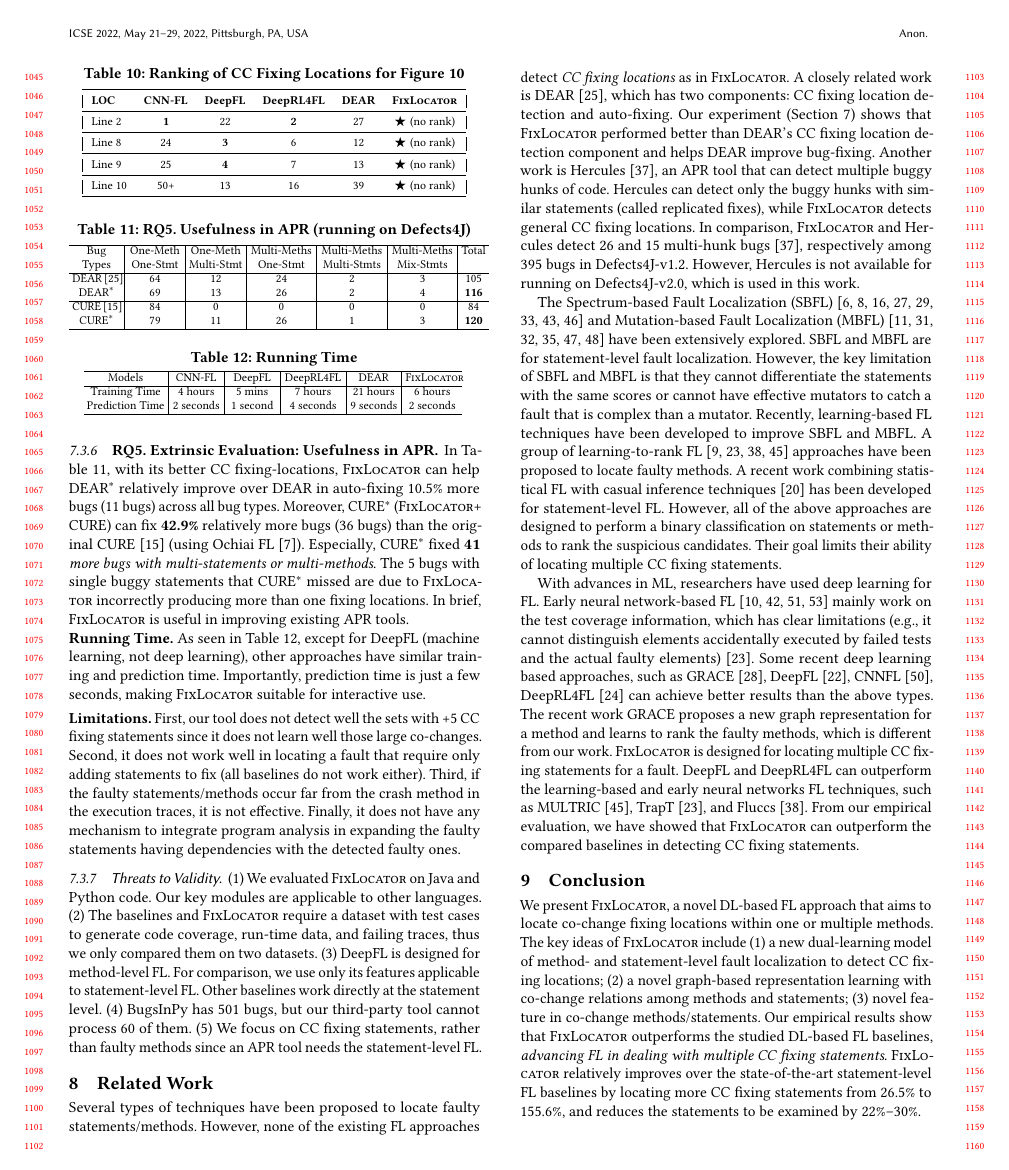
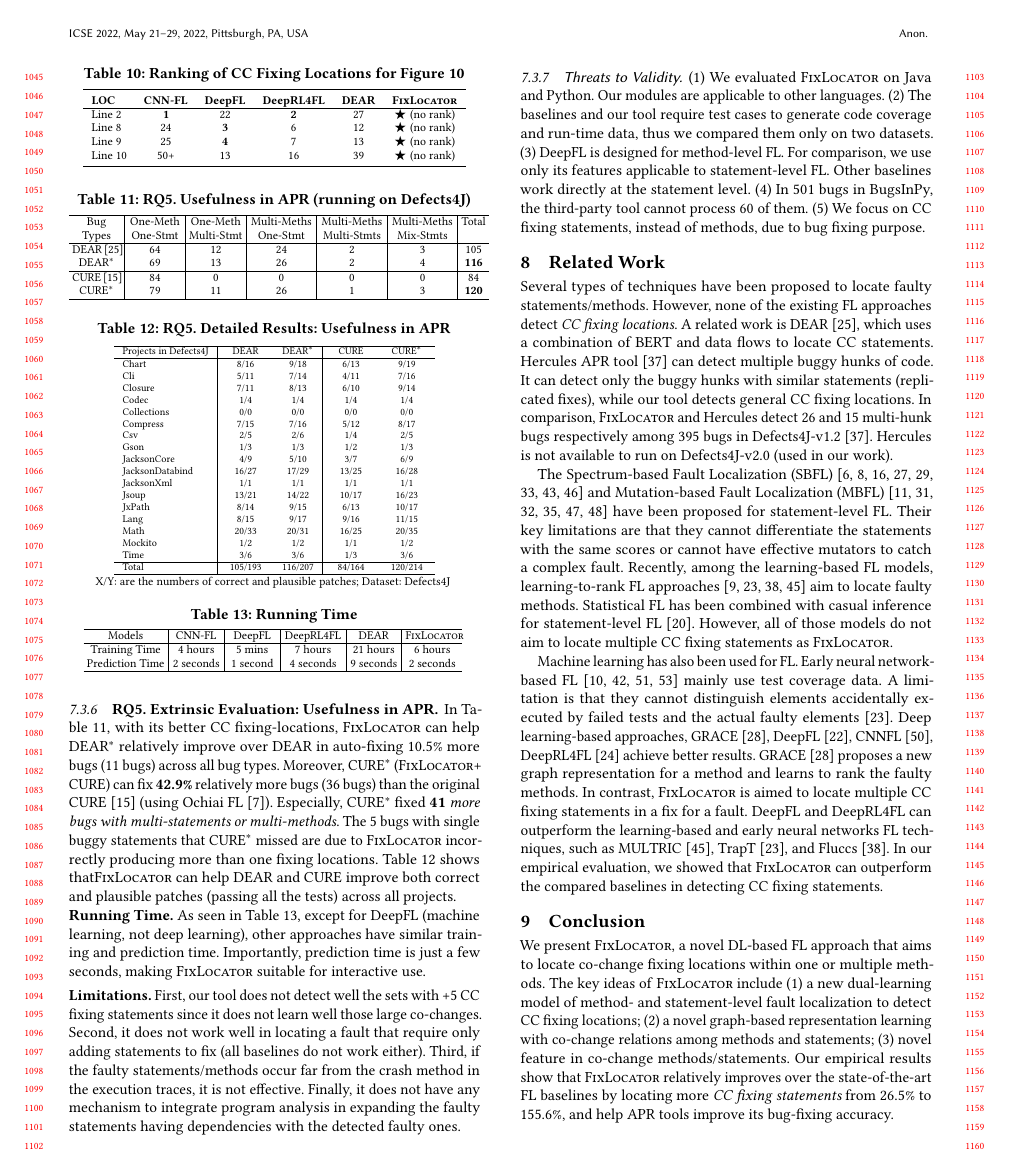
Before and after one commit to tien-n-nguyen/fixlocator, a LaTeX paper (icse22.tex, which reads sections/RQ5-result.tex, sections/conclusion.tex, sections/related.tex): page 10 of 12. Compiled offline with pdfLaTeX.

Commit message:
adding the detailed result table back

```diff
--- a/sections/RQ5-result.tex
+++ b/sections/RQ5-result.tex
@@ -8,7 +8,10 @@ FL~\cite{Ochiai}). Especially, CURE$^{*}$ fixed {\bf 41} {\em more bugs
 with multi-statements or multi-methods}. The 5 bugs with
 single buggy statements that CURE$^{*}$ missed are due to {\tool}
 incorrectly producing more than one fixing locations.
-In brief, {\tool} is useful in improving existing APR tools.
+%In brief, {\tool} is useful in improving existing APR tools.
+Table~\ref{RQ5_2} shows that{\tool} can help DEAR and CURE improve
+both correct and plausible patches (passing all the tests) across all
+projects.
 
 %In Table~\ref{RQ5_1}, with {\tool}'s detecting CC fixing statements,
 %DEAR$^{*}$ can auto-fix {\bf 16.7\%} relatively more multi-statement
@@ -49,11 +52,51 @@ In brief, {\tool} is useful in improving existing APR tools.
 \vspace{-5pt}
 \end{table}
 
+\begin{table}[t]
+	\caption{RQ5. Detailed Results: Usefulness in APR}
+	\vspace{-10pt}
+	\begin{center}
+        %\footnotesize
+        \scriptsize
+		\renewcommand{\arraystretch}{1}
+		\begin{tabular}{l|p{0.8cm}<{\centering}c|p{0.8cm}<{\centering}p{0.8cm}<{\centering}p{0.8cm}<{\centering}}
+		    \hline
+		    Projects in Defects4J 	    & DEAR  & DEAR$^{*}$ & CURE  & CURE$^{*}$  \\
+		    \hline
+		    Chart       	& 8/16  &  9/18      & 6/13     & 9/19         \\
+		    Cli        	    & 5/11  &  7/14 	 & 4/11  	  & 7/16         \\
+		    Closure     	& 7/11  &  8/13  	 & 6/10   	  & 9/14         \\
+		    Codec       	& 1/4   &  1/4  	 & 1/4    	  & 1/4          \\
+		    Collections 	& 0/0   &  0/0       & 0/0     	  & 0/0          \\
+		    Compress   		& 7/15  &  7/16      & 5/12   	  & 8/17         \\
+		    Csv         	& 2/5   &  2/6       & 1/4    	  & 2/5          \\
+		    Gson            & 1/3   &  1/3       & 1/2    	  & 1/3          \\
+		    JacksonCore     & 4/9   &  5/10      & 3/7     	  & 6/9          \\
+		    JacksonDatabind & 16/27 &  17/29     & 13/25  	  & 16/28        \\
+		    JacksonXml      & 1/1   &  1/1       & 1/1     	  & 1/1          \\
+		    Jsoup           & 13/21 &  14/22     & 10/17  	  & 16/23        \\
+		    JxPath          & 8/14  &  9/15      & 6/13   	  & 10/17        \\
+		    Lang            & 8/15  &  9/17      & 9/16  	  & 11/15        \\
+		    Math            & 20/33 &  20/31     & 16/25  	  & 20/35        \\
+		    Mockito         & 1/2   &  1/2       & 1/1    	  & 1/2          \\
+		    Time            & 3/6   &  3/6       & 1/3    	  & 3/6          \\
+			\hline
+			Total           & 105/193  &  116/207  & 84/164       & 120/214         \\
+			\hline
+		\end{tabular}
+
+{\footnotesize X/Y: are the numbers of correct and plausible patches; Dataset: Defects4J}
+		\label{RQ5_2}
+	\end{center}
+\vspace{-5pt}
+\end{table}
+
 %\begin{table}[t]
 %	\caption{RQ5. Detailed Results: Usefulness in APR}
 %	\vspace{-10pt}
 %	\begin{center}
-%        \footnotesize
+        %\footnotesize
+%        \scriptsize
 %		\renewcommand{\arraystretch}{1}
 %		\begin{tabular}{l|p{0.8cm}<{\centering}p{0.8cm}<{\centering}p{0.8cm}<{\centering}p{0.8cm}<{\centering}p{0.8cm}<{\centering}}
 %		    \hline
--- a/sections/conclusion.tex
+++ b/sections/conclusion.tex
@@ -6,12 +6,14 @@ ideas of {\tool} include (1) a new dual-learning model of method- and
 statement-level fault localization to detect CC fixing locations; (2)
 a novel graph-based representation learning with co-change relations
 among methods and statements; (3) novel feature in co-change
-methods/statements. Our empirical results show that {\tool}
-outperforms the studied DL-based FL baselines, {\em advancing FL in
-  dealing with multiple CC fixing statements}.
+methods/statements. Our empirical results show that
+%{\tool} outperforms the studied DL-based FL baselines, {\em advancing
+%  FL in dealing with multiple CC fixing statements}.
 %
-{\tool} relatively improves over the state-of-the-art statement-level
-FL baselines by locating more CC fixing statements from 26.5\% to
-155.6\%, and reduces the statements to be examined by 22\%--30\%.
+{\tool} relatively improves over the state-of-the-art
+FL baselines by locating more {\em CC fixing statements} from 26.5\% to
+155.6\%, and help APR tools improve its bug-fixing accuracy.
+
+%, and reduces the statements to be examined by 22\%--30\%.
 
 %{\bf 1) PYTHON RESULT, 2) RELATED WORK, 3) WEBSITE.}
--- a/sections/related.tex
+++ b/sections/related.tex
@@ -4,19 +4,21 @@
 
 Several types of techniques have been proposed to locate faulty
 statements/methods. However, none of the existing FL approaches detect
-{\em CC fixing locations} as in {\tool}. A closely related work is
-DEAR~\cite{icse22}, which has two components: CC fixing
-location detection and auto-fixing. Our experiment
-(Section~\ref{sec:eval}) shows that {\tool} performed better than
-DEAR's CC fixing location detection component and helps DEAR
-improve bug-fixing. Another work is
-Hercules~\cite{hercules-icse19}, an APR tool that can detect multiple
-buggy hunks of code. Hercules can detect only the buggy hunks with
-similar statements (called replicated fixes), while {\tool} detects
-general CC fixing locations. In comparison, {\tool} and Hercules
-detect 26 and 15 multi-hunk bugs~\cite{hercules-icse19}, respectively
-among 395 bugs in Defects4J-v1.2. However, Hercules is not available
-for running on Defects4J-v2.0, which is used in this work.
+{\em CC fixing locations}.
+%as in {\tool}.
+A related work is DEAR~\cite{icse22}, which uses a combination
+of BERT and data flows to locate CC statements.
+%which has two components: CC fixing location detection and auto-fixing.
+%Our experiment (Section~\ref{sec:eval}) shows that {\tool} performed
+%better than DEAR's CC fixing location detection component and helps
+%DEAR improve bug-fixing.
+Hercules APR tool~\cite{hercules-icse19} can detect multiple buggy
+hunks of code. It can detect only the buggy hunks with similar
+statements (replicated fixes), while our tool detects general CC
+fixing locations. In comparison, {\tool} and Hercules detect 26 and 15
+multi-hunk bugs respectively among 395 bugs in
+Defects4J-v1.2~\cite{hercules-icse19}. Hercules is not
+available to run on Defects4J-v2.0 (used in our work).
 
 The Spectrum-based Fault Localization
 (SBFL)~\cite{zhang2011localizing, abreu2007accuracy,
@@ -24,41 +26,43 @@ The Spectrum-based Fault Localization
   wong2007effective, liblit-pldi05, lucia2014extended} and
 Mutation-based Fault Localization (MBFL)~\cite{Metallaxis, MUSE,
   zhang2013injecting, budd1981mutation, zhang2010test, musco2017large}
-have been extensively explored. SBFL and MBFL are for statement-level
-fault localization. However, the key limitation of SBFL and MBFL is
+have been proposed for statement-level FL. Their key limitations are
 that they cannot differentiate the statements with the same scores or
-cannot have effective mutators to catch a fault that is complex than a
-mutator. Recently, learning-based FL techniques have been developed to
-improve SBFL and MBFL.
-%\textbf{Machine Learning or Statistical Fault Localization}
-A group of learning-to-rank
-FL~\cite{MULTRIC,TraPT,b2016learning,sohn2017fluccs} approaches have
-been proposed to locate faulty methods.
+cannot have effective mutators to catch a complex fault.
+%that is complex than a mutator. Recently,
+Recently, among the learning-based FL models, learning-to-rank FL
+approaches~\cite{MULTRIC,TraPT,b2016learning,sohn2017fluccs} aim to
+locate faulty methods.
 %they all at method level fault localization
-A recent work combining statistical FL with casual inference
-techniques~\cite{kuccuk2021improving} has been developed for
-statement-level FL. However, all of the above approaches are designed
-to perform a binary classification on statements or methods to rank
-the suspicious candidates. Their goal limits their ability of locating
-multiple CC fixing statements.
+%A recent work combining statistical FL with casual inference
+%techniques~\cite{kuccuk2021improving} has been developed for
+%statement-level FL.
+Statistical FL has been combined with casual inference for
+statement-level FL~\cite{kuccuk2021improving}. However, all of
+those models do not aim to locate multiple CC fixing statements as {\tool}.
+%However, all of the above approaches are designed to perform a binary
+%classification on statements or methods to rank the suspicious
+%candidates. Their goal limits their ability of locating multiple CC
+%fixing statements.
 
-With advances in ML, researchers have used deep learning
-for FL. Early neural network-based FL~\cite{zheng2016fault,
-  briand2007using, zhang2017deep, wong2009bp} mainly work on the test
-coverage information, which has clear limitations (e.g., it cannot
-distinguish elements accidentally executed by failed tests and the
-actual faulty elements)~\cite{TraPT}.
+%With advances in ML, researchers have used deep learning
+%for FL.
+Machine learning has also been used for FL.  Early neural
+network-based FL~\cite{zheng2016fault, briand2007using, zhang2017deep,
+  wong2009bp} mainly use test coverage data. A limitation is that they
+cannot distinguish elements accidentally executed by failed tests and
+the actual faulty elements~\cite{TraPT}.
 %
-Some recent deep learning based approaches, such as
-GRACE~\cite{lou2021boosting}, DeepFL~\cite{DeepFL},
-CNNFL~\cite{zhang2019cnn}, DeepRL4FL~\cite{icse21-fl} can achieve
-better results than the above types. The recent work GRACE proposes a
-new graph representation for a method and learns to rank the faulty
-methods, which is different from our work. {\tool} is designed for
-locating multiple CC fixing statements for a fault. DeepFL and
-DeepRL4FL can outperform the learning-based and early neural networks
-FL techniques, such as MULTRIC~\cite{MULTRIC}, TrapT~\cite{TraPT}, and
-Fluccs~\cite{sohn2017fluccs}. From our empirical evaluation, we have
+Deep learning-based approaches, GRACE~\cite{lou2021boosting},
+DeepFL~\cite{DeepFL}, CNNFL~\cite{zhang2019cnn},
+DeepRL4FL~\cite{icse21-fl} achieve better
+results. GRACE~\cite{lou2021boosting} proposes a new graph
+representation for a method and learns to rank the faulty methods.  In
+contrast, {\tool} is aimed to locate multiple CC fixing
+statements in a fix for a fault. DeepFL and DeepRL4FL can outperform the
+learning-based and early neural networks FL techniques, such as
+MULTRIC~\cite{MULTRIC}, TrapT~\cite{TraPT}, and
+Fluccs~\cite{sohn2017fluccs}. In our empirical evaluation, we
 showed that {\tool} can outperform the compared baselines in detecting
 CC fixing statements.
 
--- a/sections/threats.tex
+++ b/sections/threats.tex
@@ -1,10 +1,9 @@
 \subsubsection{Threats to Validity}
 %Our empirical evaluation has the following threats to validity.
-(1) We evaluated {\tool} on Java and Python code. Our key modules are
-applicable to other languages. (2) The baselines and {\tool}
-require a dataset with test cases to generate code coverage,
-run-time data, and failing traces, thus we only compared them on two
-datasets.
+(1) We evaluated {\tool} on Java and Python. Our modules are
+applicable to other languages. (2) The baselines and our tool require
+test cases to generate code coverage and run-time data,
+thus we compared them only on two datasets.
 %We plan to evaluate it on more types of datasets.
 (3) DeepFL is designed for method-level FL. For comparison, we use
 only its features applicable to statement-level FL.
@@ -12,9 +11,12 @@ Other baselines work directly at the statement level.
 %(4) For comparison, we evaluated the baselines using Hit-N metric,
 %and we also evaluated {\tool} using the ranking metric
 %Hit-N@Top-$K$.
-(4) BugsInPy has 501 bugs, but our third-party tool cannot process 60
-of them. (5) We focus on CC fixing statements, rather than faulty
-methods since an APR tool needs the statement-level~FL.
+(4) In 501 bugs in BugsInPy, the third-party tool cannot process 60
+of them. (5) We focus on CC fixing statements, instead of
+methods, due to bug fixing purpose.
+
+%since an APR tool needs the statement-level~FL.
+
 %We will measure our tool's capability in method-level FL in future.
 
 %{\tool} is consistently better than all baselines in any metric.
```
Also changed, not shown: sections/discussions.tex (+6 -6 lines).
